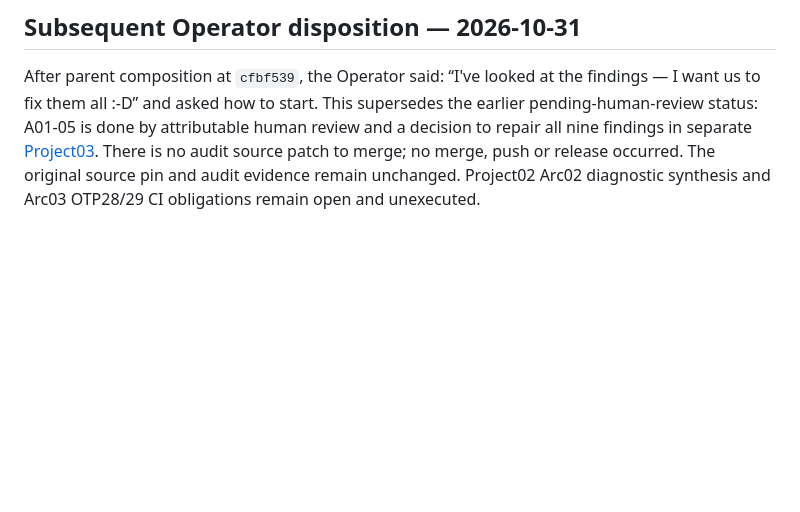
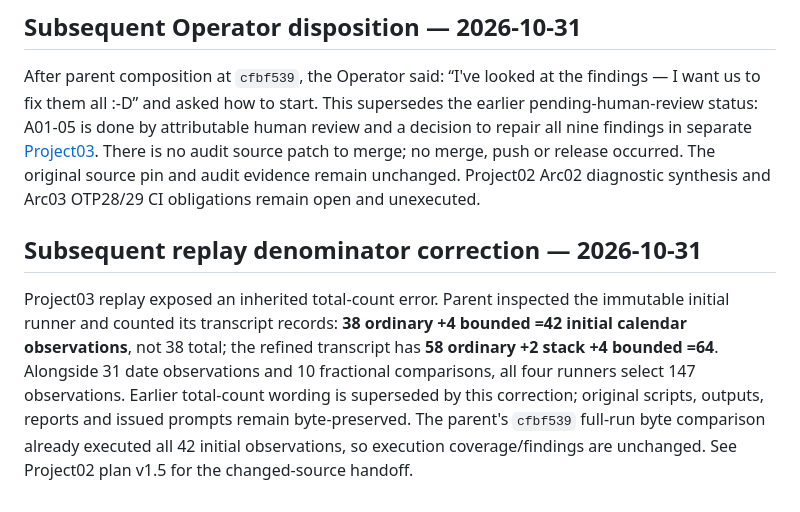
Before and after one commit to erlsci/iso8601, a Markdown page: project02-erlang-audit/arc01-runtime-contracts/closing-report.md, the part around the change. Drawn GitHub-style; blank space fills up the shorter version.

```diff
--- a/project02-erlang-audit/arc01-runtime-contracts/closing-report.md
+++ b/project02-erlang-audit/arc01-runtime-contracts/closing-report.md
@@ -133,3 +133,7 @@ A01-01/02 child acceptance and A01-04 reconciliation are supported by this indep
 ## Subsequent Operator disposition — 2026-10-31
 
 After parent composition at `cfbf539`, the Operator said: “I've looked at the findings — I want us to fix them all :-D” and asked how to start. This supersedes the earlier pending-human-review status: A01-05 is done by attributable human review and a decision to repair all nine findings in separate [Project03](../../project03-runtime-hardening/project-plan.md). There is no audit source patch to merge; no merge, push or release occurred. The original source pin and audit evidence remain unchanged. Project02 Arc02 diagnostic synthesis and Arc03 OTP28/29 CI obligations remain open and unexecuted.
+
+## Subsequent replay denominator correction — 2026-10-31
+
+Project03 replay exposed an inherited total-count error. Parent inspected the immutable initial runner and counted its transcript records: **38 ordinary +4 bounded =42 initial calendar observations**, not 38 total; the refined transcript has **58 ordinary +2 stack +4 bounded =64**. Alongside 31 date observations and 10 fractional comparisons, all four runners select 147 observations. Earlier total-count wording is superseded by this correction; original scripts, outputs, reports and issued prompts remain byte-preserved. The parent's `cfbf539` full-run byte comparison already executed all 42 initial observations, so execution coverage/findings are unchanged. See Project02 plan v1.5 for the changed-source handoff.
```
Also changed, not shown: project02-erlang-audit/project-plan.md (+9 -1 lines).
